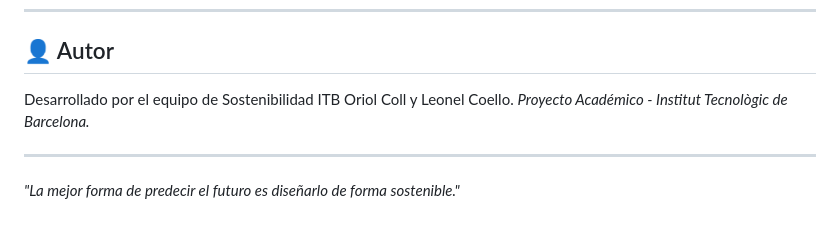
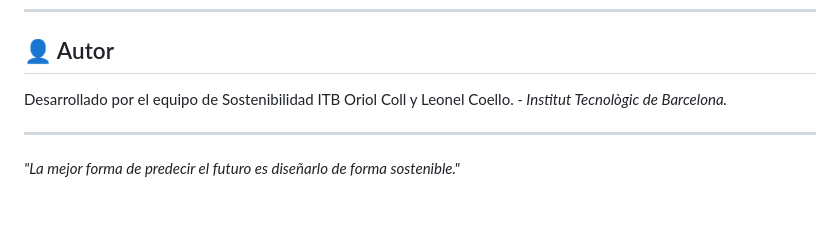
Before and after one commit to LeonelCoello/TA08_CALCULADORA-ENERGETICA, a Markdown page: README.md, the part around the change. GitHub-like rendering.

Commit message:
Fix formatting in author section of README

```diff
--- a/README.md
+++ b/README.md
@@ -64,7 +64,7 @@ El sistema aplica una reducción escalonada para alcanzar el objetivo del usuari
 
 ## 👤 Autor
 Desarrollado por el equipo de Sostenibilidad ITB Oriol Coll y Leonel Coello.
-*Proyecto Académico - Institut Tecnològic de Barcelona.*
+*- Institut Tecnològic de Barcelona.*
 
 ---
 *"La mejor forma de predecir el futuro es diseñarlo de forma sostenible."*
```
